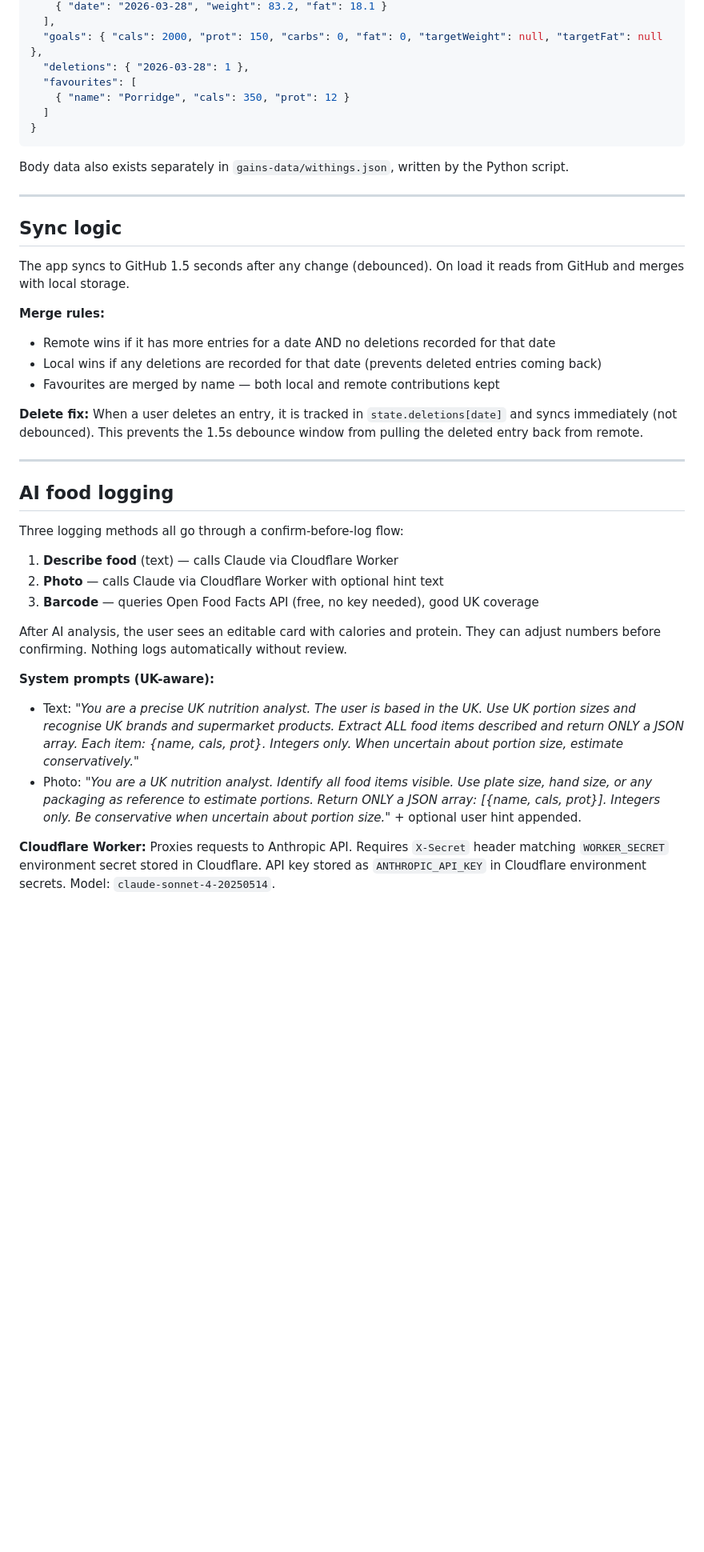
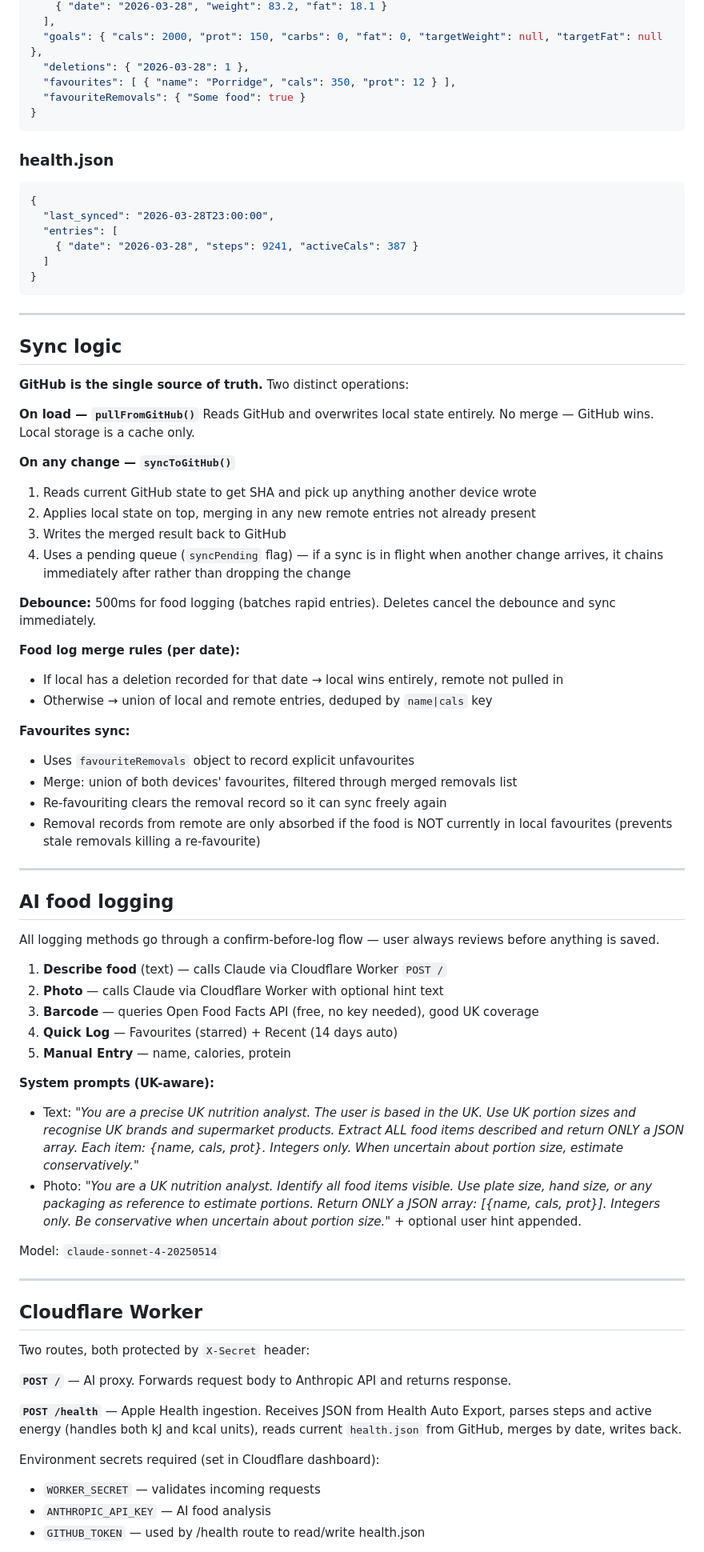
Before and after one commit to jainomics/gains-tracker, a Markdown page: CLAUDE.md, the part around one of its changes. Shown at 80% size. Rendered like a GitHub page; blank space fills up the shorter version.

````diff
--- a/CLAUDE.md
+++ b/CLAUDE.md
@@ -73,41 +83,78 @@ All data lives in `gains-data/food_logs.json` with this structure:
   ],
   "goals": { "cals": 2000, "prot": 150, "carbs": 0, "fat": 0, "targetWeight": null, "targetFat": null },
   "deletions": { "2026-03-28": 1 },
-  "favourites": [
-    { "name": "Porridge", "cals": 350, "prot": 12 }
+  "favourites": [ { "name": "Porridge", "cals": 350, "prot": 12 } ],
+  "favouriteRemovals": { "Some food": true }
+}
+```
+
+### health.json
+```json
+{
+  "last_synced": "2026-03-28T23:00:00",
+  "entries": [
+    { "date": "2026-03-28", "steps": 9241, "activeCals": 387 }
   ]
 }
 ```
-
-Body data also exists separately in `gains-data/withings.json`, written by the Python script.
 
 ---
 
 ## Sync logic
 
-The app syncs to GitHub 1.5 seconds after any change (debounced). On load it reads from GitHub and merges with local storage.
+**GitHub is the single source of truth.** Two distinct operations:
 
-**Merge rules:**
-- Remote wins if it has more entries for a date AND no deletions recorded for that date
-- Local wins if any deletions are recorded for that date (prevents deleted entries coming back)
-- Favourites are merged by name — both local and remote contributions kept
+**On load — `pullFromGitHub()`**
+Reads GitHub and overwrites local state entirely. No merge — GitHub wins. Local storage is a cache only.
 
-**Delete fix:** When a user deletes an entry, it is tracked in `state.deletions[date]` and syncs immediately (not debounced). This prevents the 1.5s debounce window from pulling the deleted entry back from remote.
+**On any change — `syncToGitHub()`**
+1. Reads current GitHub state to get SHA and pick up anything another device wrote
+2. Applies local state on top, merging in any new remote entries not already present
+3. Writes the merged result back to GitHub
+4. Uses a pending queue (`syncPending` flag) — if a sync is in flight when another change arrives, it chains immediately after rather than dropping the change
+
+**Debounce:** 500ms for food logging (batches rapid entries). Deletes cancel the debounce and sync immediately.
+
+**Food log merge rules (per date):**
+- If local has a deletion recorded for that date → local wins entirely, remote not pulled in
+- Otherwise → union of local and remote entries, deduped by `name|cals` key
+
+**Favourites sync:**
+- Uses `favouriteRemovals` object to record explicit unfavourites
+- Merge: union of both devices' favourites, filtered through merged removals list
+- Re-favouriting clears the removal record so it can sync freely again
+- Removal records from remote are only absorbed if the food is NOT currently in local favourites (prevents stale removals killing a re-favourite)
 
 ---
 
 ## AI food logging
 
-Three logging methods all go through a confirm-before-log flow:
+All logging methods go through a confirm-before-log flow — user always reviews before anything is saved.
 
-1. **Describe food** (text) — calls Claude via Cloudflare Worker
+1. **Describe food** (text) — calls Claude via Cloudflare Worker `POST /`
 2. **Photo** — calls Claude via Cloudflare Worker with optional hint text
 3. **Barcode** — queries Open Food Facts API (free, no key needed), good UK coverage
-
-After AI analysis, the user sees an editable card with calories and protein. They can adjust numbers before confirming. Nothing logs automatically without review.
+4. **Quick Log** — Favourites (starred) + Recent (14 days auto)
+5. **Manual Entry** — name, calories, protein
 
 **System prompts (UK-aware):**
 - Text: *"You are a precise UK nutrition analyst. The user is based in the UK. Use UK portion sizes and recognise UK brands and supermarket products. Extract ALL food items described and return ONLY a JSON array. Each item: {name, cals, prot}. Integers only. When uncertain about portion size, estimate conservatively."*
 - Photo: *"You are a UK nutrition analyst. Identify all food items visible. Use plate size, hand size, or any packaging as reference to estimate portions. Return ONLY a JSON array: [{name, cals, prot}]. Integers only. Be conservative when uncertain about portion size."* + optional user hint appended.
 
-**Cloudflare Worker:** Proxies requests to Anthropic API. Requires `X-Secret` header matching `WORKER_SECRET` environment secret stored in Cloudflare. API key stored as `ANTHROPIC_API_KEY` in Cloudflare environment secrets. Model: `claude-sonnet-4-20250514`.
+Model: `claude-sonnet-4-20250514`
+
+---
+
+## Cloudflare Worker
+
+Two routes, both protected by `X-Secret` header:
+
+**`POST /`** — AI proxy. Forwards request body to Anthropic API and returns response.
+
+**`POST /health`** — Apple Health ingestion. Receives JSON from Health Auto Export, parses steps and active energy (handles both kJ and kcal units), reads current `health.json` from GitHub, merges by date, writes back.
+
+Environment secrets required (set in Cloudflare dashboard):
+- `WORKER_SECRET` — validates incoming requests
+- `ANTHROPIC_API_KEY` — AI food analysis
+- `GITHUB_TOKEN` — used by /health route to read/write health.json
+
````
Also changed, not shown: other parts of CLAUDE.md (+108 -111 lines).
